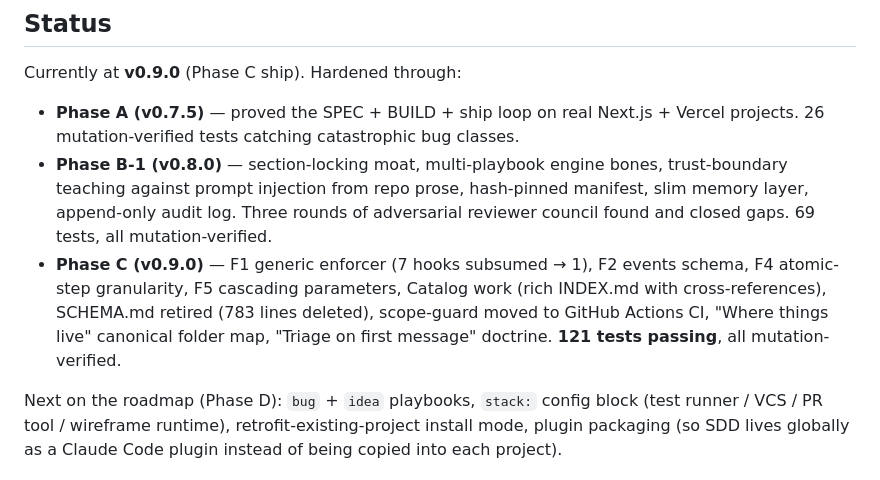
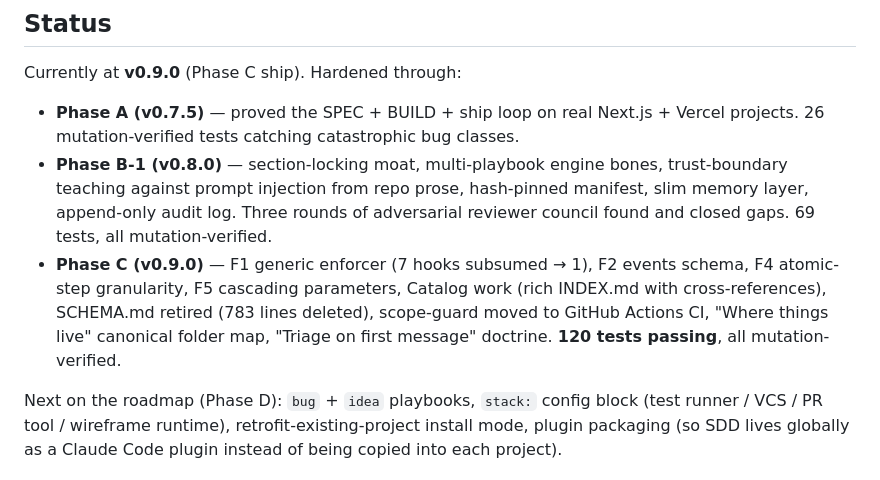
Before and after one commit to samuelserraceo/agent-plumb, a Markdown page: README.md, the part around the change. Rendered like a GitHub page.

Commit message:
v0.9-phase-c — README test count 121 → 120 (T89b retired with reset_phrase)

```diff
--- a/README.md
+++ b/README.md
@@ -324,7 +324,7 @@ Currently at **v0.9.0** (Phase C ship). Hardened through:
 
 - **Phase A (v0.7.5)** — proved the SPEC + BUILD + ship loop on real Next.js + Vercel projects. 26 mutation-verified tests catching catastrophic bug classes.
 - **Phase B-1 (v0.8.0)** — section-locking moat, multi-playbook engine bones, trust-boundary teaching against prompt injection from repo prose, hash-pinned manifest, slim memory layer, append-only audit log. Three rounds of adversarial reviewer council found and closed gaps. 69 tests, all mutation-verified.
-- **Phase C (v0.9.0)** — F1 generic enforcer (7 hooks subsumed → 1), F2 events schema, F4 atomic-step granularity, F5 cascading parameters, Catalog work (rich INDEX.md with cross-references), SCHEMA.md retired (783 lines deleted), scope-guard moved to GitHub Actions CI, "Where things live" canonical folder map, "Triage on first message" doctrine. **121 tests passing**, all mutation-verified.
+- **Phase C (v0.9.0)** — F1 generic enforcer (7 hooks subsumed → 1), F2 events schema, F4 atomic-step granularity, F5 cascading parameters, Catalog work (rich INDEX.md with cross-references), SCHEMA.md retired (783 lines deleted), scope-guard moved to GitHub Actions CI, "Where things live" canonical folder map, "Triage on first message" doctrine. **120 tests passing**, all mutation-verified.
 
 Next on the roadmap (Phase D): `bug` + `idea` playbooks, `stack:` config block (test runner / VCS / PR tool / wireframe runtime), retrofit-existing-project install mode, plugin packaging (so SDD lives globally as a Claude Code plugin instead of being copied into each project).
 
```
